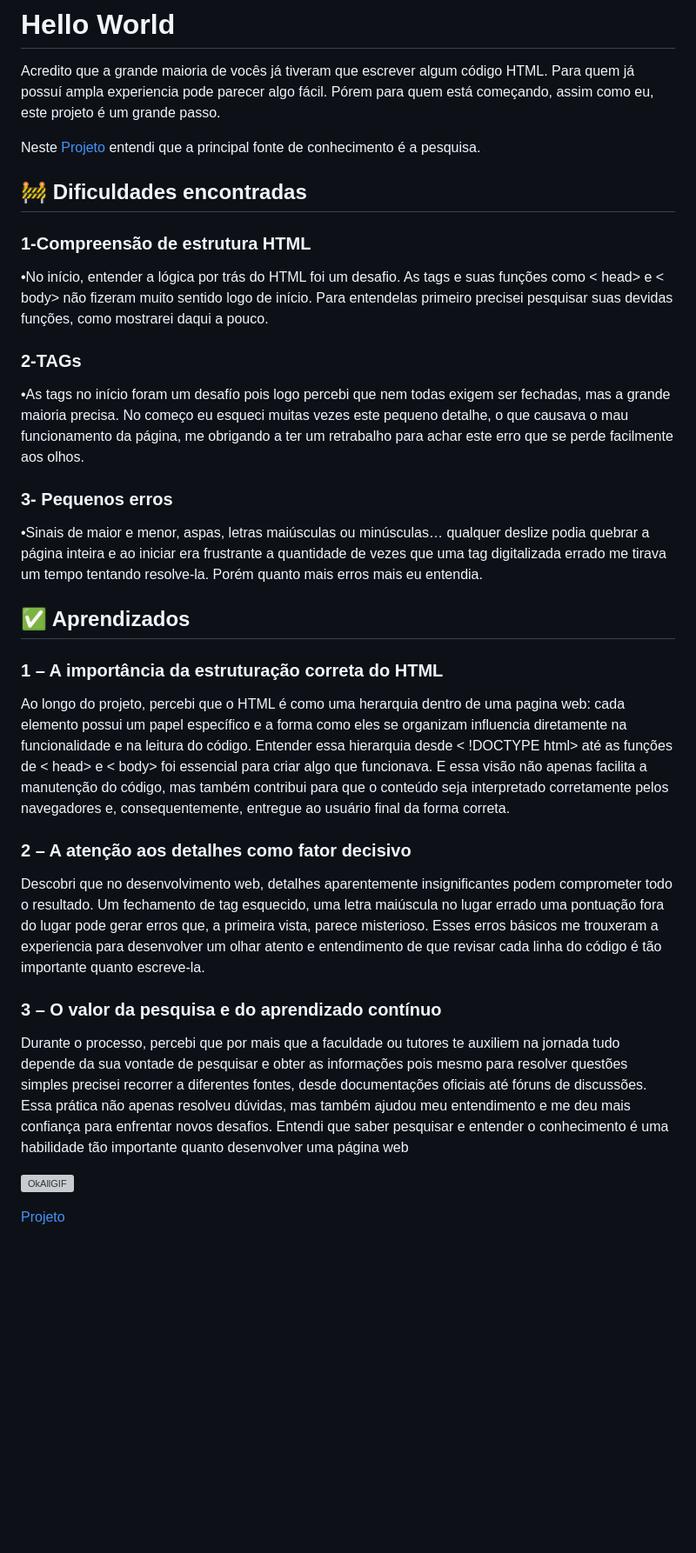
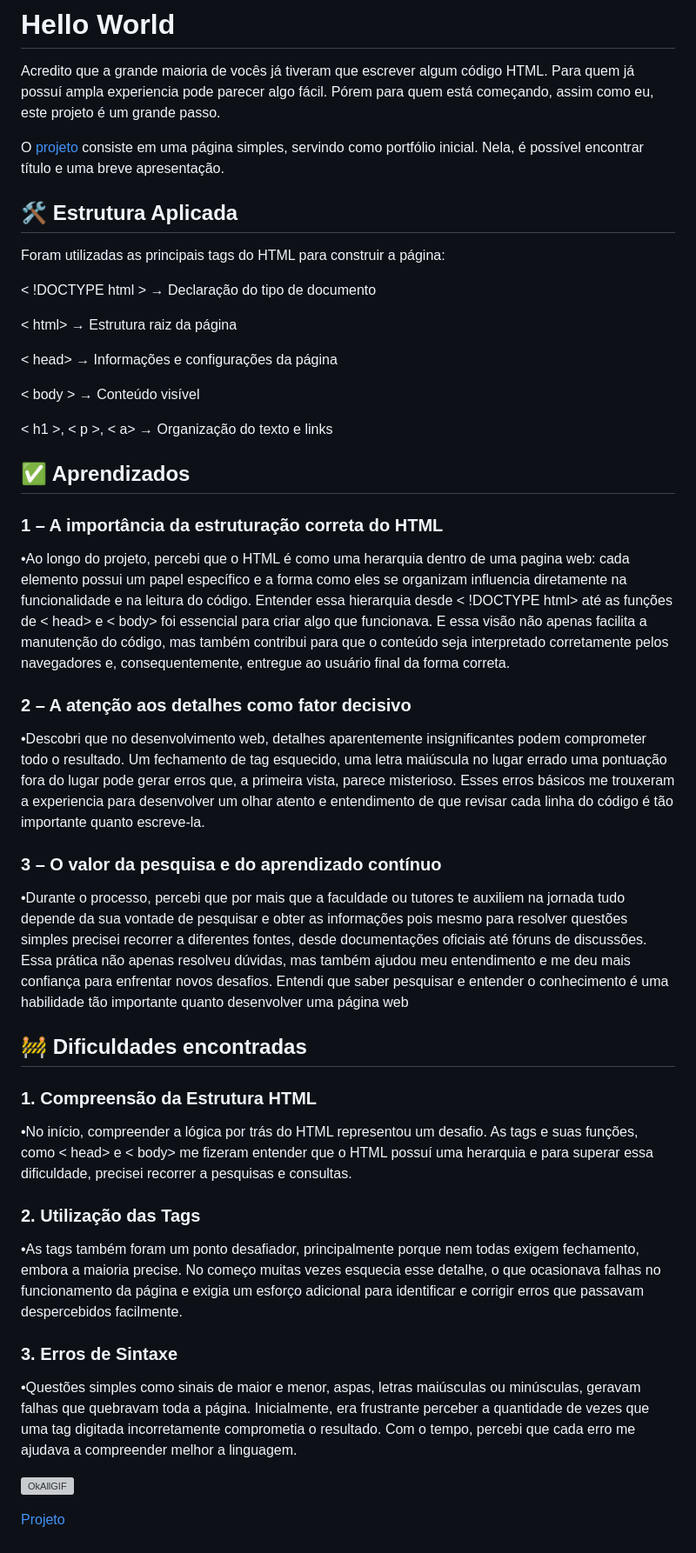
Before and after one commit to LeticiaFerraz00/O-primeiro-passo, a Markdown page: README.md, the part around the change. Shown at 87% size. GitHub-like rendering; blank space fills up the shorter version; grey boxes are pictures that could not be loaded.

```diff
--- a/README.md
+++ b/README.md
@@ -2,42 +2,59 @@
 
 Acredito que a grande maioria de vocês já tiveram que escrever algum código HTML. Para quem já possuí ampla experiencia pode parecer algo fácil. Pórem para quem está começando, assim como eu, este projeto é um grande passo.
 
-Neste [Projeto](https://leticiaferraz00.github.io/O-primeiro-passo/) entendi que a principal fonte de conhecimento é a pesquisa.
+
+O [projeto](https://leticiaferraz00.github.io/O-primeiro-passo/) consiste em uma página simples, servindo como portfólio inicial. Nela, é possível encontrar título e uma breve apresentação.
 
 
-## 🚧 Dificuldades encontradas ##
+## 🛠️ Estrutura Aplicada ##
 
-### 1-Compreensão de estrutura HTML ###
+Foram utilizadas as principais tags do HTML para construir a página:
 
-•No início, entender a lógica por trás do HTML foi um desafio. As tags e suas funções  como < head> e < body> não fizeram muito sentido logo de início. Para entendelas primeiro precisei pesquisar suas devidas funções, como mostrarei daqui a pouco.
+< !DOCTYPE html > → Declaração do tipo de documento
+
+< html> → Estrutura raiz da página
+
+< head> → Informações e configurações da página
+
+< body > → Conteúdo visível
+
+< h1 >, < p >, < a> → Organização do texto e links
 
 
-### 2-TAGs ###
-
-•As tags no início foram um desafío pois logo percebi que nem todas exigem ser fechadas, mas a grande maioria precisa. No começo eu esqueci muitas vezes este pequeno detalhe, o que causava o mau funcionamento da página, me obrigando a ter um retrabalho para achar este erro que se perde facilmente aos olhos.
-
-
-### 3- Pequenos erros ###
-
-•Sinais de maior e menor, aspas, letras maiúsculas ou minúsculas… qualquer deslize podia quebrar a página inteira e ao iniciar era frustrante a quantidade de vezes que uma tag digitalizada errado me tirava um tempo tentando resolve-la. Porém quanto mais erros mais eu entendia.
 
 
 ## ✅ Aprendizados ##
 
 ### 1 – A importância da estruturação correta do HTML ###
 
-Ao longo do projeto, percebi que o HTML é como uma herarquia dentro de uma pagina web: cada elemento possui um papel específico e a forma como eles se organizam influencia diretamente na funcionalidade e na leitura do código.
+•Ao longo do projeto, percebi que o HTML é como uma herarquia dentro de uma pagina web: cada elemento possui um papel específico e a forma como eles se organizam influencia diretamente na funcionalidade e na leitura do código.
 Entender essa hierarquia desde < !DOCTYPE html> até as funções de < head> e < body>  foi essencial para criar algo que funcionava. E essa visão não apenas facilita a manutenção do código, mas também contribui para que o conteúdo seja interpretado corretamente pelos navegadores e, consequentemente, entregue ao usuário final da forma correta.
 
 
 
 ### 2 – A atenção aos detalhes como fator decisivo ###
 
-Descobri que no desenvolvimento web, detalhes aparentemente insignificantes podem comprometer todo o resultado. Um fechamento de tag esquecido, uma letra maiúscula no lugar errado uma pontuação fora do lugar pode gerar erros que, a primeira vista, parece misterioso. Esses erros básicos me trouxeram a experiencia para desenvolver um olhar atento e entendimento de que revisar cada linha do código é tão importante quanto escreve-la.
+•Descobri que no desenvolvimento web, detalhes aparentemente insignificantes podem comprometer todo o resultado. Um fechamento de tag esquecido, uma letra maiúscula no lugar errado uma pontuação fora do lugar pode gerar erros que, a primeira vista, parece misterioso. Esses erros básicos me trouxeram a experiencia para desenvolver um olhar atento e entendimento de que revisar cada linha do código é tão importante quanto escreve-la.
 
 ### 3 – O valor da pesquisa e do aprendizado contínuo ###
 
-Durante o processo, percebi que por mais que a faculdade ou tutores te auxiliem na jornada tudo depende da sua vontade de pesquisar e obter as informações pois mesmo para resolver questões simples precisei recorrer a diferentes fontes, desde documentações oficiais até fóruns de discussões. Essa prática não apenas resolveu dúvidas, mas também ajudou meu entendimento e me deu mais confiança para enfrentar novos desafios. Entendi que saber pesquisar e entender o conhecimento é uma habilidade tão importante quanto desenvolver uma página web
+•Durante o processo, percebi que por mais que a faculdade ou tutores te auxiliem na jornada tudo depende da sua vontade de pesquisar e obter as informações pois mesmo para resolver questões simples precisei recorrer a diferentes fontes, desde documentações oficiais até fóruns de discussões. Essa prática não apenas resolveu dúvidas, mas também ajudou meu entendimento e me deu mais confiança para enfrentar novos desafios. Entendi que saber pesquisar e entender o conhecimento é uma habilidade tão importante quanto desenvolver uma página web
+
+
+
+## 🚧 Dificuldades encontradas ##
+
+### 1. Compreensão da Estrutura HTML ###
+
+•No início, compreender a lógica por trás do HTML representou um desafio. As tags e suas funções, como < head> e < body> me fizeram entender que o HTML possuí uma herarquia e para superar essa dificuldade, precisei recorrer a pesquisas e consultas.
+
+### 2. Utilização das Tags ###
+
+•As tags também foram um ponto desafiador, principalmente porque nem todas exigem fechamento, embora a maioria precise. No começo muitas vezes esquecia esse detalhe, o que ocasionava falhas no funcionamento da página e exigia um esforço adicional para identificar e corrigir erros que passavam despercebidos facilmente.
+
+### 3. Erros de Sintaxe ###
+
+•Questões simples como sinais de maior e menor, aspas, letras maiúsculas ou minúsculas, geravam falhas que quebravam toda a página. Inicialmente, era frustrante perceber a quantidade de vezes que uma tag digitada incorretamente comprometia o resultado. Com o tempo, percebi que cada erro me ajudava a compreender melhor a linguagem.
 
 ![OkAllGIF](https://github.com/user-attachments/assets/f633692d-78c7-48b8-8a87-b2beb34ec8e1)
 
```
